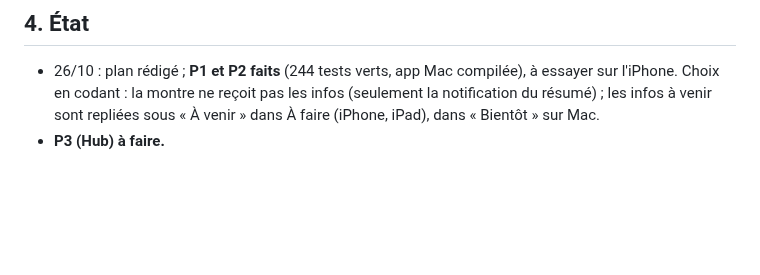
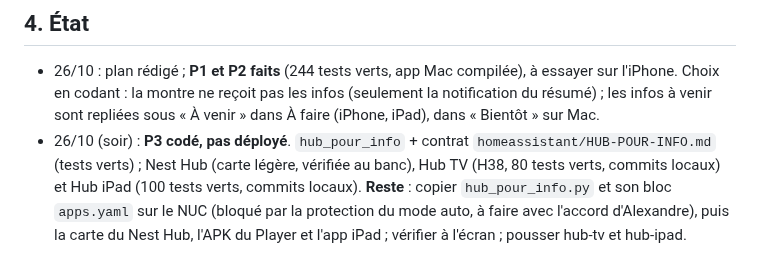
Before and after one commit to thecoachfr/relance, a Markdown page: plans/P9-P-pour-info.md, the part around the change. GitHub-like rendering; blank space fills up the shorter version.

Commit message:
Suivi : P9-P, P3 (Hub) codé dans les trois vues, à déployer
Co-Authored-By: Claude Opus 5.5 <noreply@anthropic.com>

```diff
--- a/plans/P9-P-pour-info.md
+++ b/plans/P9-P-pour-info.md
@@ -45,4 +45,8 @@ tout rappel d'Aiguillage est une tâche qui insiste jusqu'à « Fait ». Il faut
 - 26/10 : plan rédigé ; **P1 et P2 faits** (244 tests verts, app Mac compilée), à essayer sur l'iPhone. Choix en
   codant : la montre ne reçoit pas les infos (seulement la notification du résumé) ; les infos à venir sont
   repliées sous « À venir » dans À faire (iPhone, iPad), dans « Bientôt » sur Mac.
-- **P3 (Hub) à faire.**
+- 26/10 (soir) : **P3 codé, pas déployé**. `hub_pour_info` + contrat `homeassistant/HUB-POUR-INFO.md` (tests verts) ;
+  Nest Hub (carte légère, vérifiée au banc), Hub TV (H38, 80 tests verts, commits locaux) et Hub iPad (100 tests
+  verts, commits locaux). **Reste** : copier `hub_pour_info.py` et son bloc `apps.yaml` sur le NUC (bloqué par la
+  protection du mode auto, à faire avec l'accord d'Alexandre), puis la carte du Nest Hub, l'APK du Player et l'app
+  iPad ; vérifier à l'écran ; pousser hub-tv et hub-ipad.
```
Also changed, not shown: SUIVI.md (+2 -2 lines), plans/P9-00-INDEX.md (+1 -1 lines).
